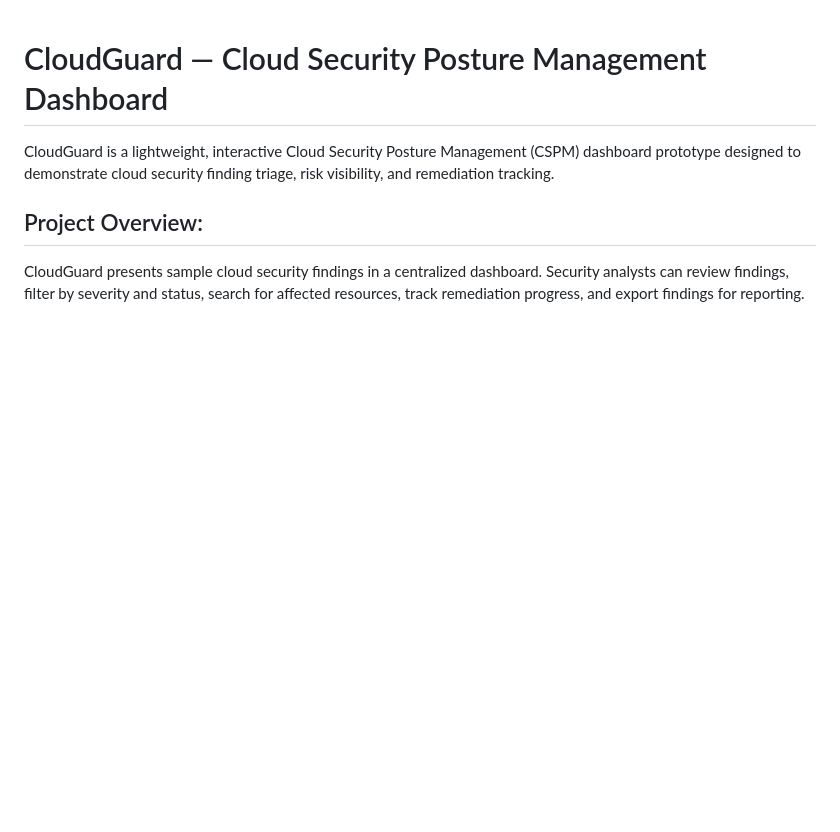
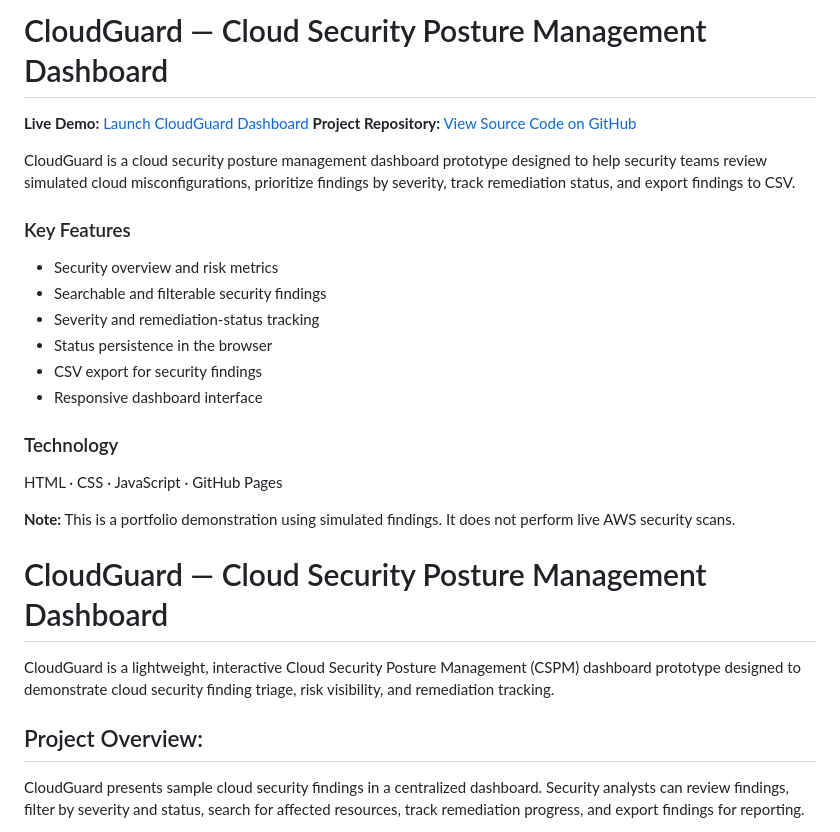
Before and after one commit to prateek235689-cyber/CloudGuard-Cloud-security-Posture-Management, a Markdown page: README.md, the part around the change. Rendered like a GitHub page; blank space fills up the shorter version.

```diff
--- a/README.md
+++ b/README.md
@@ -1,3 +1,23 @@
+# CloudGuard — Cloud Security Posture Management Dashboard
+
+**Live Demo:** [Launch CloudGuard Dashboard](https://prateek235689-cyber.github.io/CloudGuard-Cloud-security-Posture-Management/)
+**Project Repository:** [View Source Code on GitHub](https://github.com/prateek235689-cyber/CloudGuard-Cloud-security-Posture-Management)
+
+CloudGuard is a cloud security posture management dashboard prototype designed to help security teams review simulated cloud misconfigurations, prioritize findings by severity, track remediation status, and export findings to CSV.
+
+### Key Features
+- Security overview and risk metrics
+- Searchable and filterable security findings
+- Severity and remediation-status tracking
+- Status persistence in the browser
+- CSV export for security findings
+- Responsive dashboard interface
+
+### Technology
+HTML · CSS · JavaScript · GitHub Pages
+
+**Note:** This is a portfolio demonstration using simulated findings. It does not perform live AWS security scans.
+
 # CloudGuard — Cloud Security Posture Management Dashboard
 CloudGuard is a lightweight, interactive Cloud Security Posture Management (CSPM) dashboard prototype designed to demonstrate cloud security finding triage, risk visibility, and remediation tracking.
 
```
